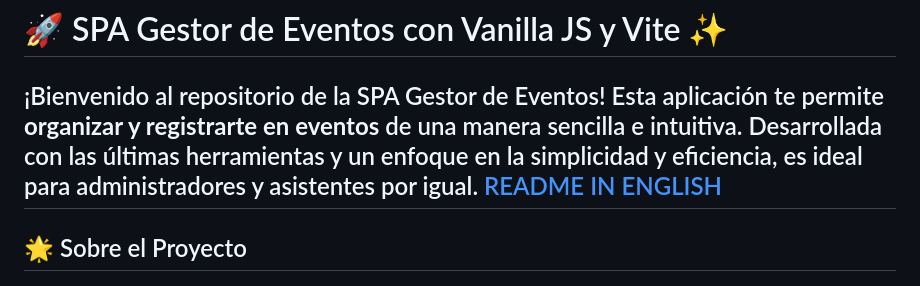
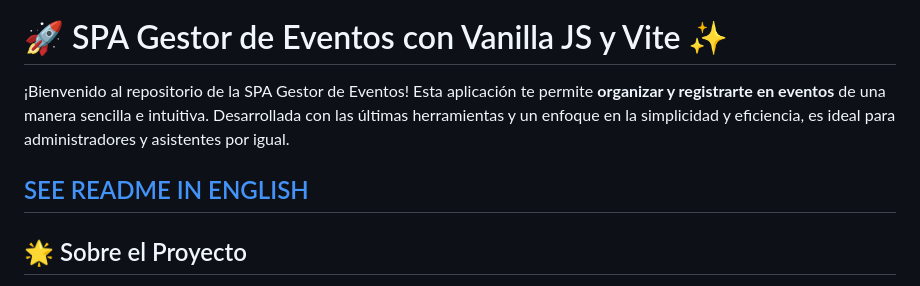
Before and after one commit to juanvilla05/SPA-with-JavaScript-and-Vite, a Markdown page: README.md, the part around the change. GitHub-like rendering.

```diff
--- a/README.md
+++ b/README.md
@@ -2,7 +2,8 @@
 # 🚀 SPA Gestor de Eventos con Vanilla JS y Vite ✨
 
 ¡Bienvenido al repositorio de la SPA Gestor de Eventos! Esta aplicación te permite **organizar y registrarte en eventos** de una manera sencilla e intuitiva. Desarrollada con las últimas herramientas y un enfoque en la simplicidad y eficiencia, es ideal para administradores y asistentes por igual.
-[README IN ENGLISH](https://github.com/juanvilla05/SPA-with-JavaScript-and-Vite/blob/a7839b11dc54890f81d14f905219ac195b3814e7/README%20IN%20ENGLISH.md)
+
+[SEE README IN ENGLISH](https://github.com/juanvilla05/SPA-with-JavaScript-and-Vite/blob/a7839b11dc54890f81d14f905219ac195b3814e7/README%20IN%20ENGLISH.md)
 ---
 
 ## 🌟 Sobre el Proyecto
```
